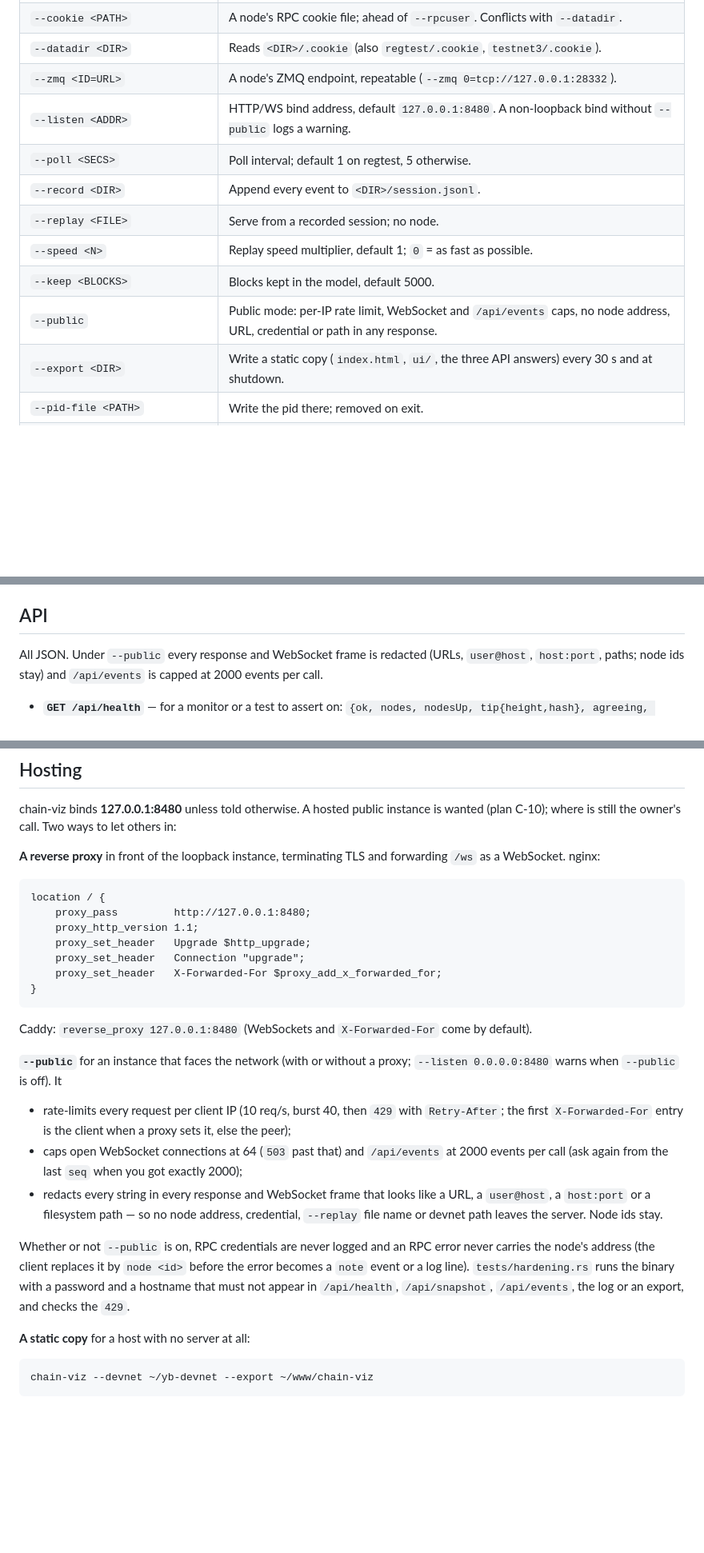
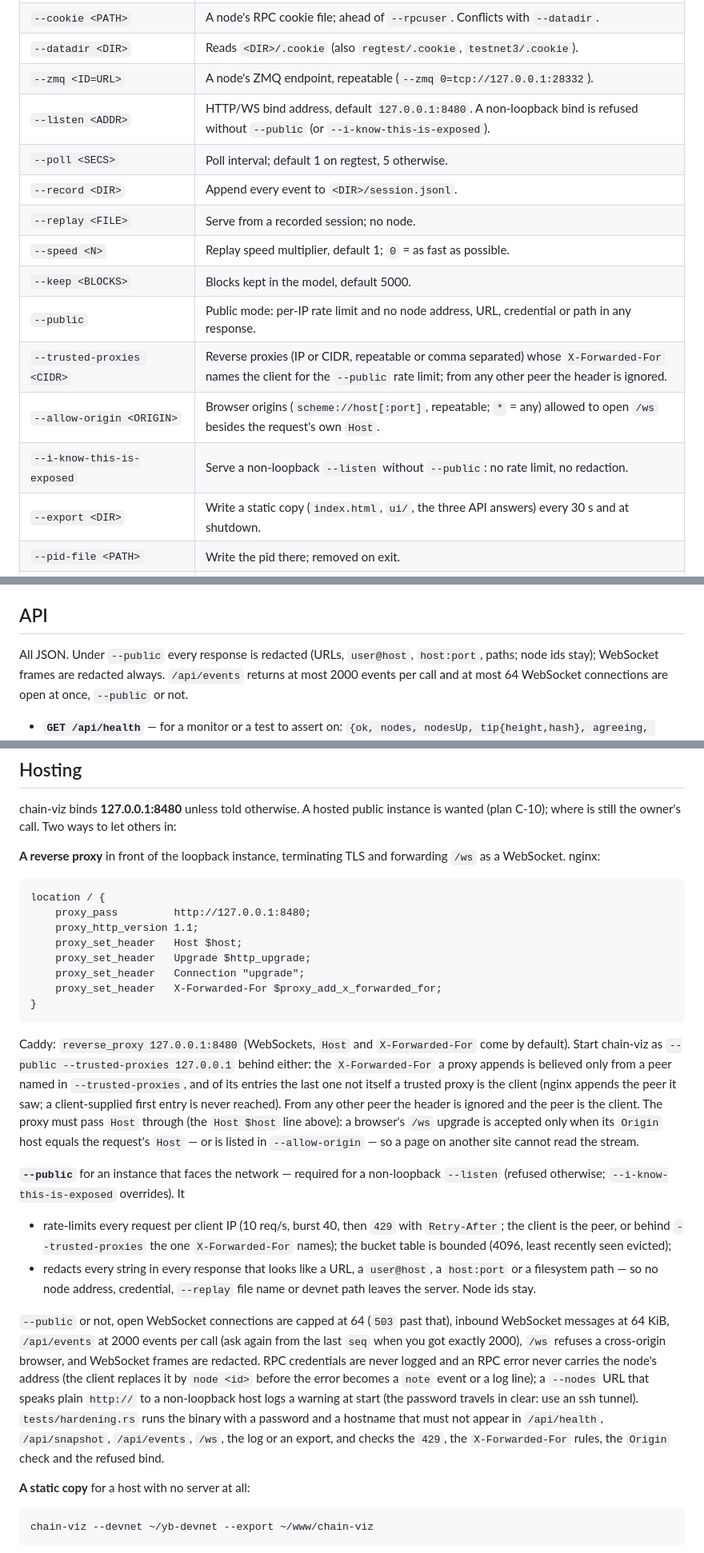
Before and after one commit to boyfromcave/chain-viz, a Markdown page: README.md, 3 parts joined by grey strips. Shown at 80% size. Drawn GitHub-style; blank space fills up the shorter version.

Commit message:
README: --trusted-proxies, --allow-origin, the refused non-loopback bind, Host passthrough in the nginx snippet, pinned toolchain and the audit steps (audit H-11, H-12, H-13, H-9, H-15, I-7)

````diff
--- a/README.md
+++ b/README.md
@@ -123,13 +124,16 @@ kept), not by uptime.
 | `--cookie <PATH>` | A node's RPC cookie file; ahead of `--rpcuser`. Conflicts with `--datadir`. |
 | `--datadir <DIR>` | Reads `<DIR>/.cookie` (also `regtest/.cookie`, `testnet3/.cookie`). |
 | `--zmq <ID=URL>` | A node's ZMQ endpoint, repeatable (`--zmq 0=tcp://127.0.0.1:28332`). |
-| `--listen <ADDR>` | HTTP/WS bind address, default `127.0.0.1:8480`. A non-loopback bind without `--public` logs a warning. |
+| `--listen <ADDR>` | HTTP/WS bind address, default `127.0.0.1:8480`. A non-loopback bind is refused without `--public` (or `--i-know-this-is-exposed`). |
 | `--poll <SECS>` | Poll interval; default 1 on regtest, 5 otherwise. |
 | `--record <DIR>` | Append every event to `<DIR>/session.jsonl`. |
 | `--replay <FILE>` | Serve from a recorded session; no node. |
 | `--speed <N>` | Replay speed multiplier, default 1; `0` = as fast as possible. |
 | `--keep <BLOCKS>` | Blocks kept in the model, default 5000. |
-| `--public` | Public mode: per-IP rate limit, WebSocket and `/api/events` caps, no node address, URL, credential or path in any response. |
+| `--public` | Public mode: per-IP rate limit and no node address, URL, credential or path in any response. |
+| `--trusted-proxies <CIDR>` | Reverse proxies (IP or CIDR, repeatable or comma separated) whose `X-Forwarded-For` names the client for the `--public` rate limit; from any other peer the header is ignored. |
+| `--allow-origin <ORIGIN>` | Browser origins (`scheme://host[:port]`, repeatable; `*` = any) allowed to open `/ws` besides the request's own `Host`. |
+| `--i-know-this-is-exposed` | Serve a non-loopback `--listen` without `--public`: no rate limit, no redaction. |
 | `--export <DIR>` | Write a static copy (`index.html`, `ui/`, the three API answers) every 30 s and at shutdown. |
 | `--pid-file <PATH>` | Write the pid there; removed on exit. |
 | `--rpc-concurrency <N>` | In-flight RPC calls allowed per node, default 2. |
@@ -141,8 +145,9 @@ the way out.
 
 ## API
 
-All JSON. Under `--public` every response and WebSocket frame is redacted (URLs, `user@host`,
-`host:port`, paths; node ids stay) and `/api/events` is capped at 2000 events per call.
+All JSON. Under `--public` every response is redacted (URLs, `user@host`, `host:port`, paths;
+node ids stay); WebSocket frames are redacted always. `/api/events` returns at most 2000 events
+per call and at most 64 WebSocket connections are open at once, `--public` or not.
 
 * **`GET /api/health`** — for a monitor or a test to assert on:
   `{ok, nodes, nodesUp, tip{height,hash}, agreeing, disagreeing[], seq, version, chain,
@@ -299,30 +304,43 @@ as a WebSocket. nginx:
 location / {
     proxy_pass         http://127.0.0.1:8480;
     proxy_http_version 1.1;
+    proxy_set_header   Host $host;
     proxy_set_header   Upgrade $http_upgrade;
     proxy_set_header   Connection "upgrade";
     proxy_set_header   X-Forwarded-For $proxy_add_x_forwarded_for;
 }
 ```
 
-Caddy: `reverse_proxy 127.0.0.1:8480` (WebSockets and `X-Forwarded-For` come by default).
+Caddy: `reverse_proxy 127.0.0.1:8480` (WebSockets, `Host` and `X-Forwarded-For` come by
+default). Start chain-viz as `--public --trusted-proxies 127.0.0.1` behind either: the
+`X-Forwarded-For` a proxy appends is believed only from a peer named in `--trusted-proxies`,
+and of its entries the last one not itself a trusted proxy is the client (nginx appends the
+peer it saw; a client-supplied first entry is never reached). From any other peer the header
+is ignored and the peer is the client. The proxy must pass `Host` through (the `Host $host`
+line above): a browser's `/ws` upgrade is accepted only when its `Origin` host equals the
+request's `Host` — or is listed in `--allow-origin` — so a page on another site cannot read
+the stream.
 
-**`--public`** for an instance that faces the network (with or without a proxy;
-`--listen 0.0.0.0:8480` warns when `--public` is off). It
+**`--public`** for an instance that faces the network — required for a non-loopback
+`--listen` (refused otherwise; `--i-know-this-is-exposed` overrides). It
 
 * rate-limits every request per client IP (10 req/s, burst 40, then `429` with `Retry-After`;
-  the first `X-Forwarded-For` entry is the client when a proxy sets it, else the peer);
-* caps open WebSocket connections at 64 (`503` past that) and `/api/events` at 2000 events per
-  call (ask again from the last `seq` when you got exactly 2000);
-* redacts every string in every response and WebSocket frame that looks like a URL, a
-  `user@host`, a `host:port` or a filesystem path — so no node address, credential,
-  `--replay` file name or devnet path leaves the server. Node ids stay.
+  the client is the peer, or behind `--trusted-proxies` the one `X-Forwarded-For` names); the
+  bucket table is bounded (4096, least recently seen evicted);
+* redacts every string in every response that looks like a URL, a `user@host`, a `host:port`
+  or a filesystem path — so no node address, credential, `--replay` file name or devnet path
+  leaves the server. Node ids stay.
 
-Whether or not `--public` is on, RPC credentials are never logged and an RPC error never
-carries the node's address (the client replaces it by `node <id>` before the error becomes a
-`note` event or a log line). `tests/hardening.rs` runs the binary with a password and a
-hostname that must not appear in `/api/health`, `/api/snapshot`, `/api/events`, the log or
-an export, and checks the `429`.
+`--public` or not, open WebSocket connections are capped at 64 (`503` past that), inbound
+WebSocket messages at 64 KiB, `/api/events` at 2000 events per call (ask again from the last
+`seq` when you got exactly 2000), `/ws` refuses a cross-origin browser, and WebSocket frames
+are redacted. RPC credentials are never logged and an RPC error never carries the node's
+address (the client replaces it by `node <id>` before the error becomes a `note` event or a
+log line); a `--nodes` URL that speaks plain `http://` to a non-loopback host logs a warning
+at start (the password travels in clear: use an ssh tunnel). `tests/hardening.rs` runs the
+binary with a password and a hostname that must not appear in `/api/health`, `/api/snapshot`,
+`/api/events`, `/ws`, the log or an export, and checks the `429`, the `X-Forwarded-For`
+rules, the `Origin` check and the refused bind.
 
 **A static copy** for a host with no server at all:
 
````
Also changed, not shown: other parts of README.md (+6 -2 lines).
